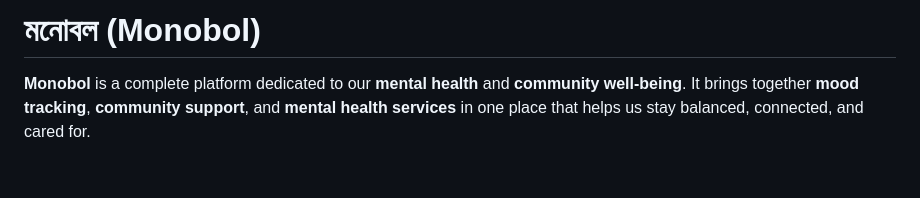
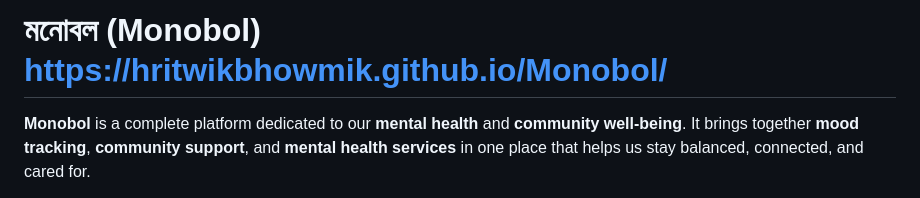
Before and after one commit to HritwikBhowmik/Monobol, a Markdown page: README.md, the part around the change. Drawn GitHub-style; blank space fills up the shorter version.

```diff
--- a/README.md
+++ b/README.md
@@ -1,4 +1,4 @@
-# মনোবল (Monobol)
+# মনোবল (Monobol) https://hritwikbhowmik.github.io/Monobol/
 
 **Monobol** is a complete platform dedicated to our **mental health** and **community well-being**. It brings together **mood tracking**, **community support**, and **mental health services** in one place that helps us stay balanced, connected, and cared for.
 
```
